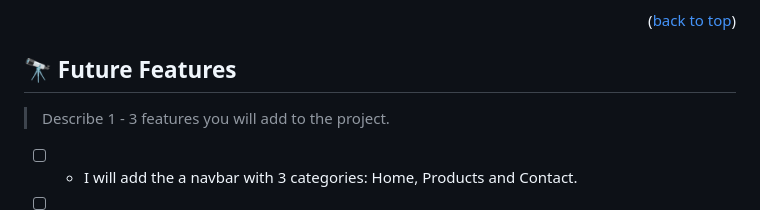
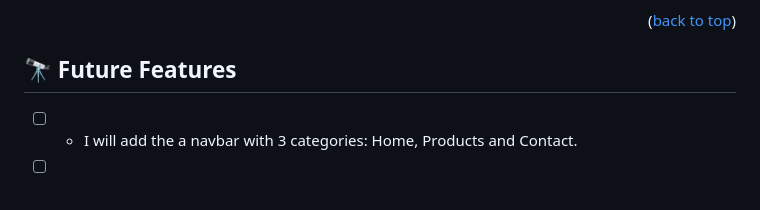
Before and after one commit to IvonneBenitesRodriguez/helloMicroverse_project, a Markdown page: README.md, the part around the change. Rendered like a GitHub page; blank space fills up the shorter version.

Commit message:
Update README.md
Update the README.md to give structure and more relevant information to the project.

```diff
--- a/README.md
+++ b/README.md
@@ -165,8 +165,6 @@ You can deploy this project using:
 
 ## 🔭 Future Features <a name="future-features"></a>
 
-> Describe 1 - 3 features you will add to the project.
-
 - [ ]  - I will add the a navbar with 3 categories: Home, Products and Contact.
 - [ ]  - I will add a section with a class. There I will add pictures and text.
 - [ ]  - I will add a footer section with social-network information.
```
